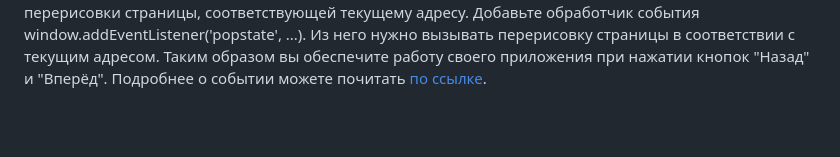
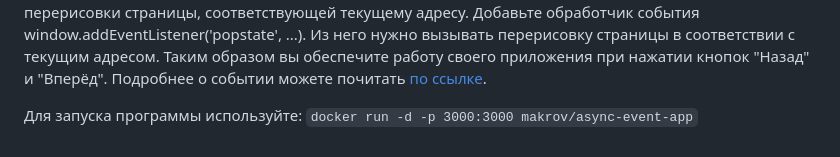
Before and after one commit to makrovan/JS-advanced, a Markdown page: 14_async-event-loop/README.md, the part around the change. GitHub-like rendering; blank space fills up the shorter version.

Commit message:
Add instruction in README.md

```diff
--- a/14_async-event-loop/README.md
+++ b/14_async-event-loop/README.md
@@ -25,3 +25,5 @@ h1 заголовок с названием эпизода и его episode_id
 В обработчиках нажатия на ссылку измените URL текущей страницы. Для этого можно воспользоваться функцией history.pushState(null, '', {значение атрибута href ссылки}). Таким образом вы меняете адрес страницы. Подробнее о методе можете почитать по ссылке.
 Добавьте в тот же обработчик вызов логики перерисовки страницы, соответствующей текущему адресу.
 Добавьте обработчик события window.addEventListener('popstate', ...). Из него нужно вызывать перерисовку страницы в соответствии с текущим адресом. Таким образом вы обеспечите работу своего приложения при нажатии кнопок "Назад" и "Вперёд". Подробнее о событии можете почитать [по ссылке](https://developer.mozilla.org/ru/docs/Web/API/Window/popstate_event).
+
+Для запуска программы используйте: `docker run -d -p 3000:3000 makrov/async-event-app`
```
